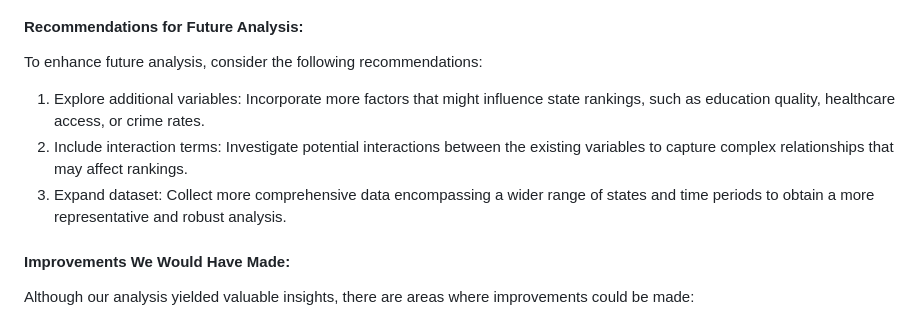
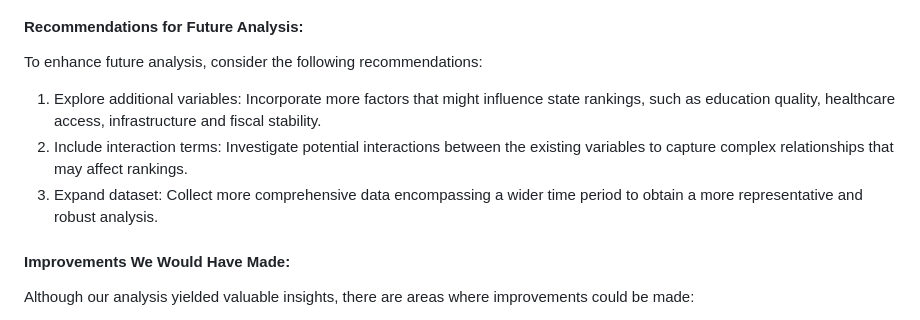
Before and after one commit to NaBest85/Population-Growth, a Markdown page: README.md, the part around the change. Drawn GitHub-style.

```diff
--- a/README.md
+++ b/README.md
@@ -155,9 +155,9 @@ These insights help understand the factors influencing the rankings and their re
 
 To enhance future analysis, consider the following recommendations:
 
-1. Explore additional variables: Incorporate more factors that might influence state rankings, such as education quality, healthcare access, or crime rates.
+1. Explore additional variables: Incorporate more factors that might influence state rankings, such as education quality, healthcare access, infrastructure and fiscal stability.
 2. Include interaction terms: Investigate potential interactions between the existing variables to capture complex relationships that may affect rankings.
-3. Expand dataset: Collect more comprehensive data encompassing a wider range of states and time periods to obtain a more representative and robust analysis.
+3. Expand dataset: Collect more comprehensive data encompassing a wider time period to obtain a more representative and robust analysis.
 
 #### Improvements We Would Have Made:
 
```
